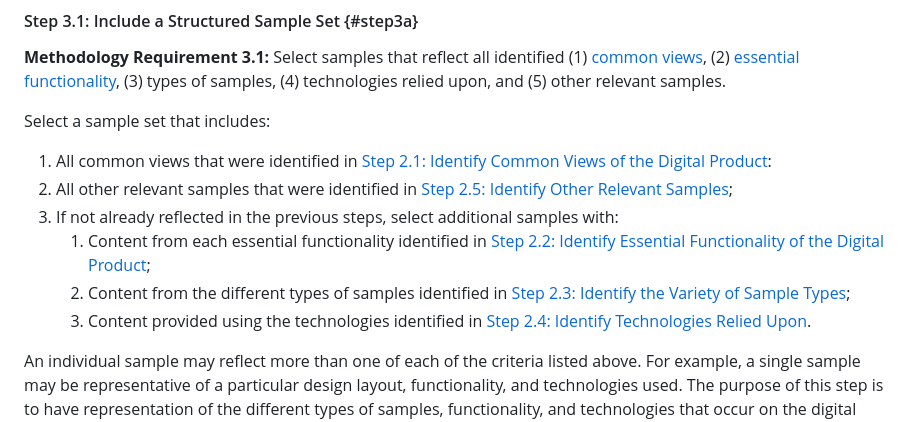
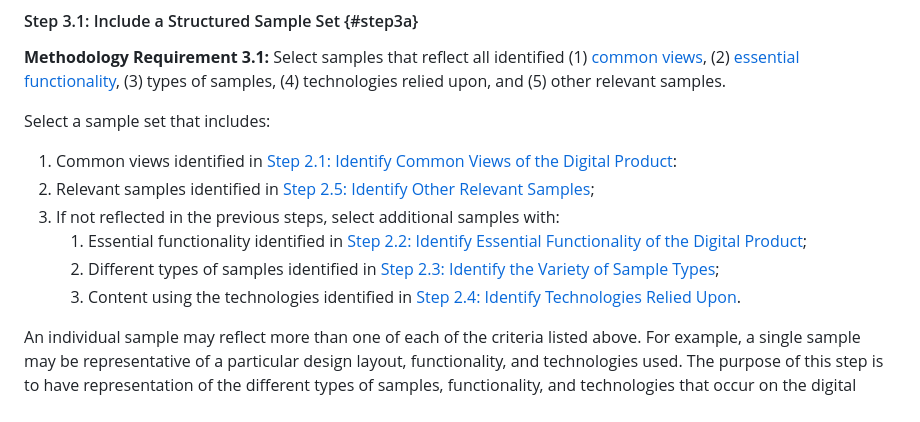
Before and after one commit to w3c/wai-wcag-em, a Markdown page: procedure.md, the part around the change. Rendered like a GitHub page.

Commit message:
tighten up language

```diff
--- a/procedure.md
+++ b/procedure.md
@@ -206,12 +206,12 @@ The selection carried out during this step relies initially on the exploration c
 
 Select a sample set that includes:
 
-1.  All common views that were identified in [Step 2.1: Identify Common Views of the Digital Product](#step2a):
-2.  All other relevant samples that were identified in [Step 2.5: Identify Other Relevant Samples](#step2e);
-3.  If not already reflected in the previous steps, select additional samples with:
-    1.  Content from each essential functionality identified in [Step 2.2: Identify Essential Functionality of the Digital Product](#step2b);
-    2.  Content from the different types of samples identified in [Step 2.3: Identify the Variety of Sample Types](#step2c);
-    3.  Content provided using the technologies identified in [Step 2.4: Identify Technologies Relied Upon](#step2d).
+1.  Common views identified in [Step 2.1: Identify Common Views of the Digital Product](#step2a):
+2.  Relevant samples identified in [Step 2.5: Identify Other Relevant Samples](#step2e);
+3.  If not reflected in the previous steps, select additional samples with:
+    1.  Essential functionality identified in [Step 2.2: Identify Essential Functionality of the Digital Product](#step2b);
+    2.  Different types of samples identified in [Step 2.3: Identify the Variety of Sample Types](#step2c);
+    3.  Content using the technologies identified in [Step 2.4: Identify Technologies Relied Upon](#step2d).
 
 <p class="note">An individual sample may reflect more than one of each of the criteria listed above. For example, a single sample may be representative of a particular design layout, functionality, and technologies used. The purpose of this step is to have representation of the different types of samples, functionality, and technologies that occur on the digital product. Careful selection of these representative instances can significantly reduce the required sample set size while maintaining appropriate representation of the entire digital product. The number of required instances of samples depends on the particular aspects of the digital product explained in the previous section, <a href="#sample">factors influencing the sample set size</a>.</p>
 
```
